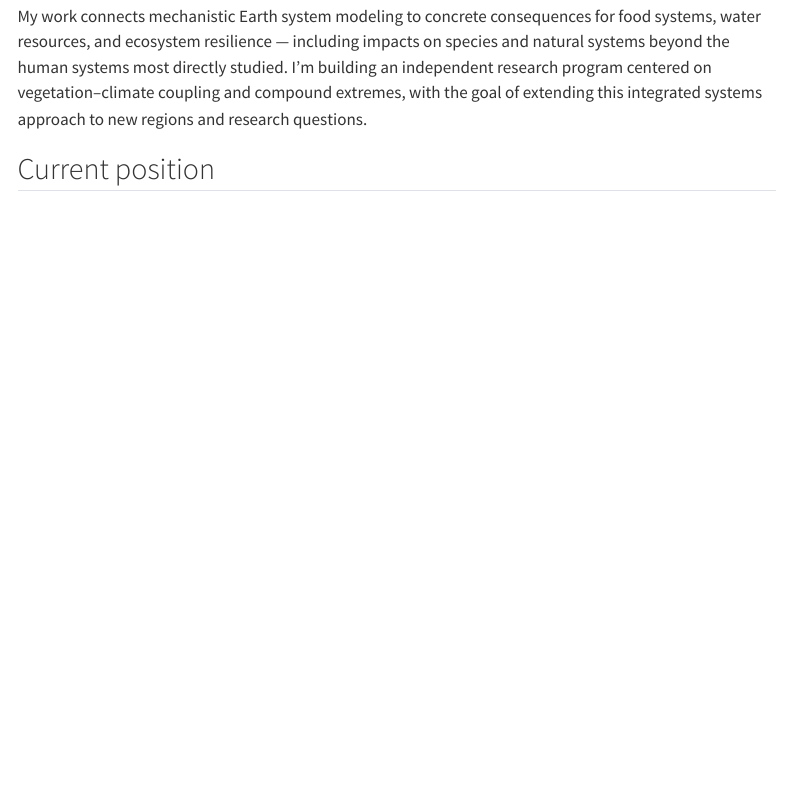
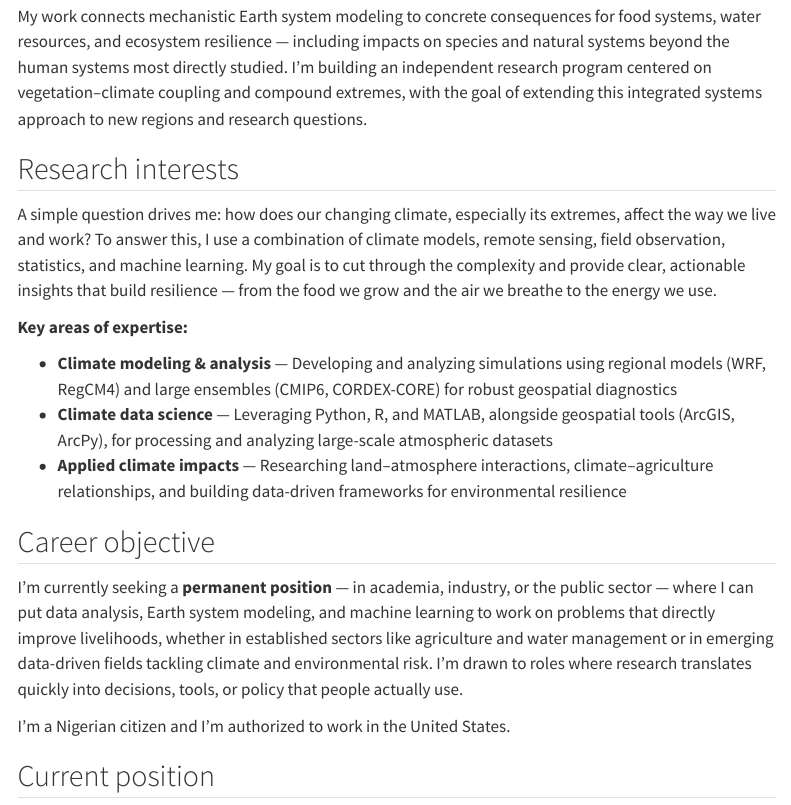
Before and after one commit to chrystali2002/personal-site, a Quarto document (about.qmd): the page in a window 1100 px wide, from 290 px down. Rendered offline with R 4.5, knitr and Pandoc in place of Quarto, with nearby package versions; menus at the side of the page are left out.

Commit message:
Expand about.qmd with research interests and career goals
Added sections on research interests and career objective to about.qmd.

```diff
--- a/about.qmd
+++ b/about.qmd
@@ -20,6 +20,39 @@ impacts on species and natural systems beyond the human systems most directly
 studied. I'm building an independent research program centered on
 vegetation–climate coupling and compound extremes, with the goal of extending
 this integrated systems approach to new regions and research questions.
+
+## Research interests
+
+A simple question drives me: how does our changing climate, especially its
+extremes, affect the way we live and work? To answer this, I use a
+combination of climate models, remote sensing, field observation,
+statistics, and machine learning. My goal is to cut through the complexity
+and provide clear, actionable insights that build resilience — from the
+food we grow and the air we breathe to the energy we use.
+
+**Key areas of expertise:**
+
+- **Climate modeling & analysis** — Developing and analyzing simulations
+  using regional models (WRF, RegCM4) and large ensembles (CMIP6,
+  CORDEX-CORE) for robust geospatial diagnostics
+- **Climate data science** — Leveraging Python, R, and MATLAB, alongside
+  geospatial tools (ArcGIS, ArcPy), for processing and analyzing
+  large-scale atmospheric datasets
+- **Applied climate impacts** — Researching land–atmosphere interactions,
+  climate–agriculture relationships, and building data-driven frameworks
+  for environmental resilience
+
+## Career objective
+
+I'm currently seeking a **permanent position** — in academia, industry, or
+the public sector — where I can put data analysis, Earth system modeling,
+and machine learning to work on problems that directly improve livelihoods,
+whether in established sectors like agriculture and water management or in
+emerging data-driven fields tackling climate and environmental risk. I'm
+drawn to roles where research translates quickly into decisions, tools, or
+policy that people actually use.
+
+I'm a Nigerian citizen and I'm authorized to work in the United States.
 
 ## Current position
 
```
